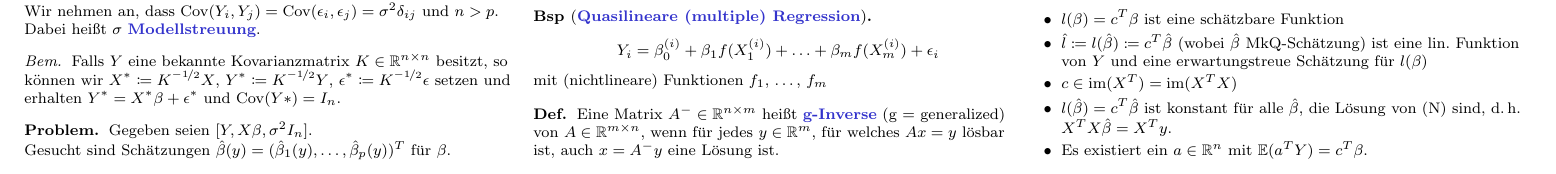
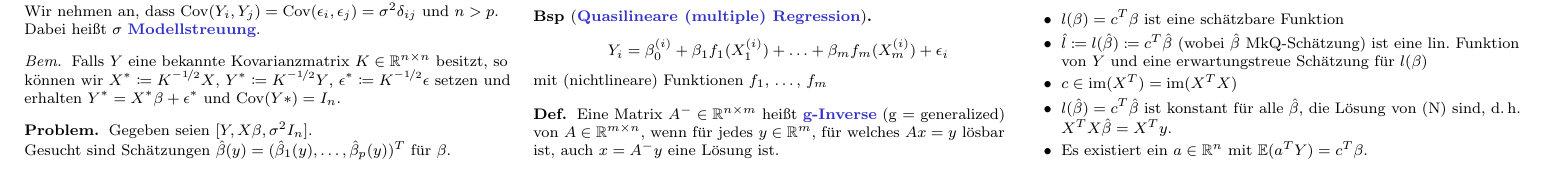
Before and after one commit to timjb/uni-spicker, a LaTeX document (stochi3.tex): part of page 5 of 5, cut so that both start at the same text. Compiled offline with pdfLaTeX.

Commit message:
Stochastik-3: Gleichung vom quasilinearen Modell korrigiert (danke an Christian!)

```diff
--- a/stochi3.tex
+++ b/stochi3.tex
@@ -1227,7 +1227,7 @@
 
 
 \begin{bsp}[\emph{Quasilineare (multiple) Regression}]
-  \[ Y_i = \beta_0^{(i)} + \beta_1 f(X_1^{(i)}) + \ldots + \beta_m f(X_m^{(i)}) + \epsilon_i \]
+  \[ Y_i = \beta_0^{(i)} + \beta_1 f_1(X_1^{(i)}) + \ldots + \beta_m f_m(X_m^{(i)}) + \epsilon_i \]
   mit (nichtlineare) Funktionen $f_1$, \ldots, $f_m$
 \end{bsp}
 
```
Also changed, not shown: stochi3.pdf.
